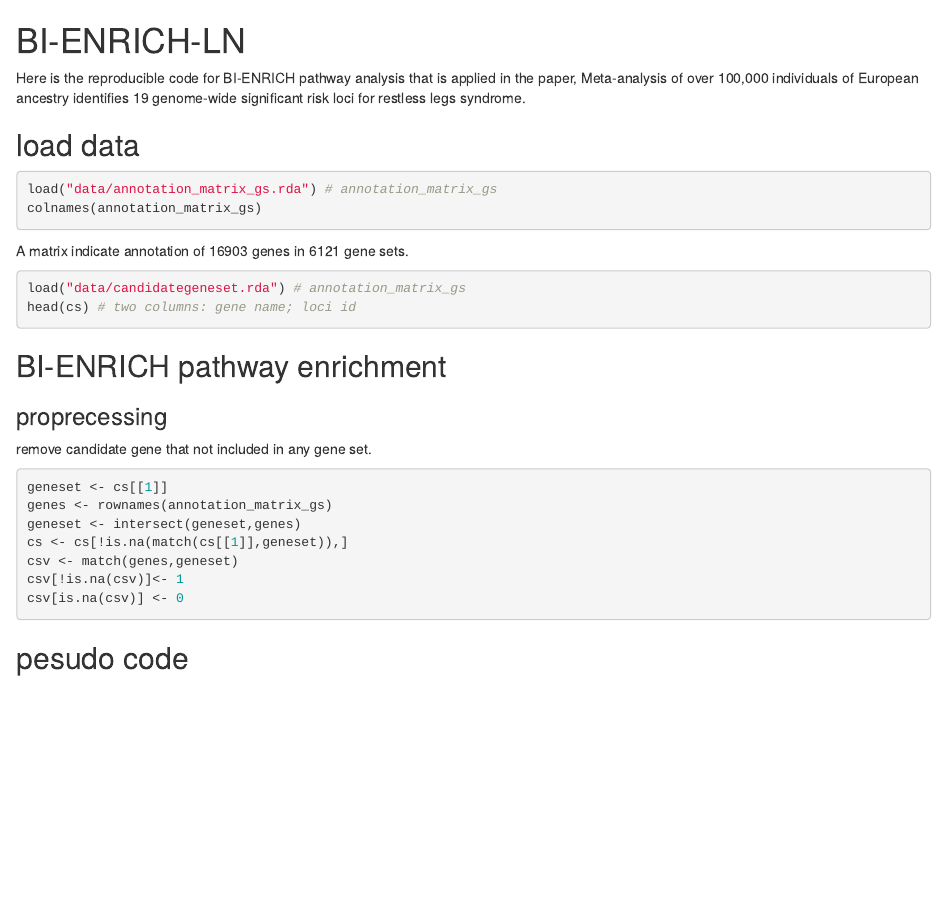
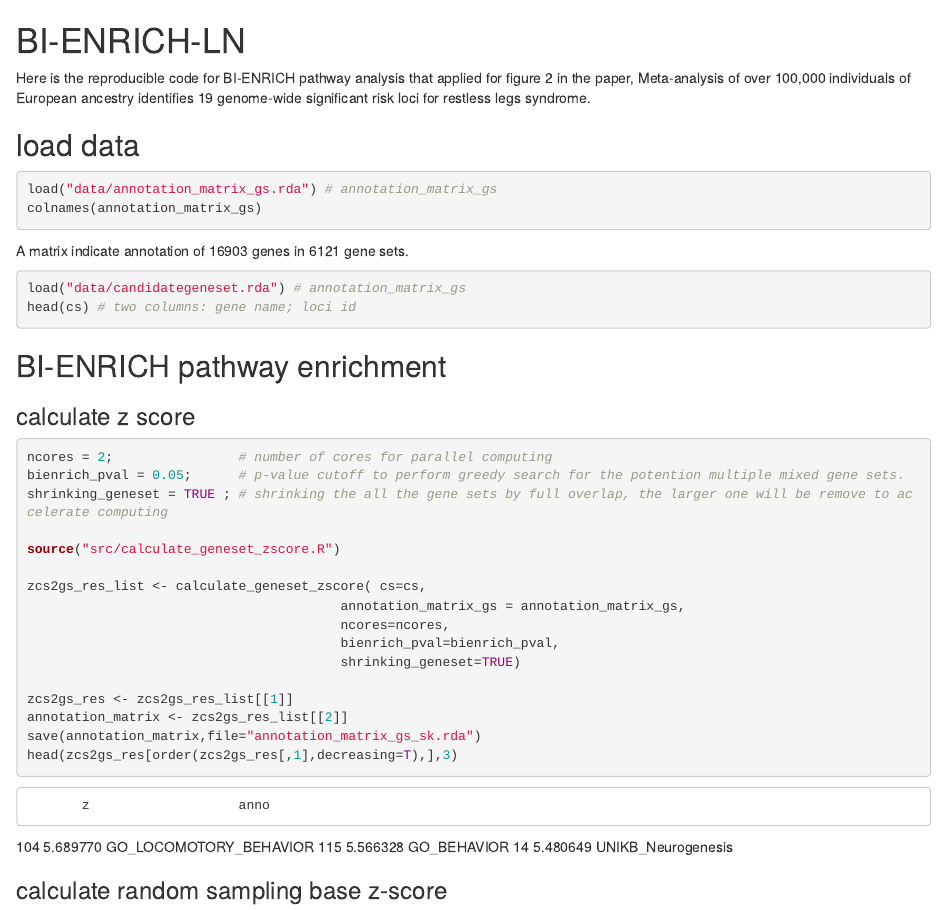
Before and after one commit to Chen-Zhao/BI-ENRICH-LN, an R Markdown document (README.Rmd): the page in a window 1100 px wide, from its top. Rendered offline with R 4.5, knitr and Pandoc, with nearby package versions.

Commit message:
Update README.Rmd

````diff
--- a/README.Rmd
+++ b/README.Rmd
@@ -1,6 +1,6 @@
 # BI-ENRICH-LN
 
-Here is the reproducible code for BI-ENRICH pathway analysis that is applied in the paper, Meta-analysis of over 100,000 individuals of European ancestry identifies 19 genome-wide significant risk loci for restless legs syndrome.
+Here is the reproducible code for BI-ENRICH pathway analysis that applied for figure 2 in the paper, Meta-analysis of over 100,000 individuals of European ancestry identifies 19 genome-wide significant risk loci for restless legs syndrome.
 
 ## load data
 
@@ -17,17 +17,34 @@ head(cs) # two columns: gene name; loci id
 
 ## BI-ENRICH pathway enrichment
 
-### proprecessing
-remove candidate gene that not included in any gene set.
-```{r,eval=F}
-geneset <- cs[[1]]
-genes <- rownames(annotation_matrix_gs)
-geneset <- intersect(geneset,genes)
-cs <- cs[!is.na(match(cs[[1]],geneset)),]
-csv <- match(genes,geneset)
-csv[!is.na(csv)]<- 1
-csv[is.na(csv)] <- 0
+### calculate z score
+
+```{r, eval=F}
+
+ncores = 2;                # number of cores for parallel computing
+bienrich_pval = 0.05;      # p-value cutoff to perform greedy search for the potention multiple mixed gene sets.
+shrinking_geneset = TRUE ; # shrinking the all the gene sets by full overlap, the larger one will be remove to accelerate computing
+
+source("src/calculate_geneset_zscore.R")
+
+zcs2gs_res_list <- calculate_geneset_zscore( cs=cs,
+										annotation_matrix_gs = annotation_matrix_gs,
+										ncores=ncores,
+										bienrich_pval=bienrich_pval,
+										shrinking_geneset=TRUE)
+
+zcs2gs_res <- zcs2gs_res_list[[1]]
+annotation_matrix <- zcs2gs_res_list[[2]]
+save(annotation_matrix,file="annotation_matrix_gs_sk.rda")
+head(zcs2gs_res[order(zcs2gs_res[,1],decreasing=T),],3)
 ```
+           z                   anno
+104 5.689770 GO_LOCOMOTORY_BEHAVIOR
+115 5.566328            GO_BEHAVIOR
+14  5.480649     UNIKB_Neurogenesis
 
+### calculate random sampling base z-score
 
-## pesudo code
+```{r, eval=F}
+
+```
````
